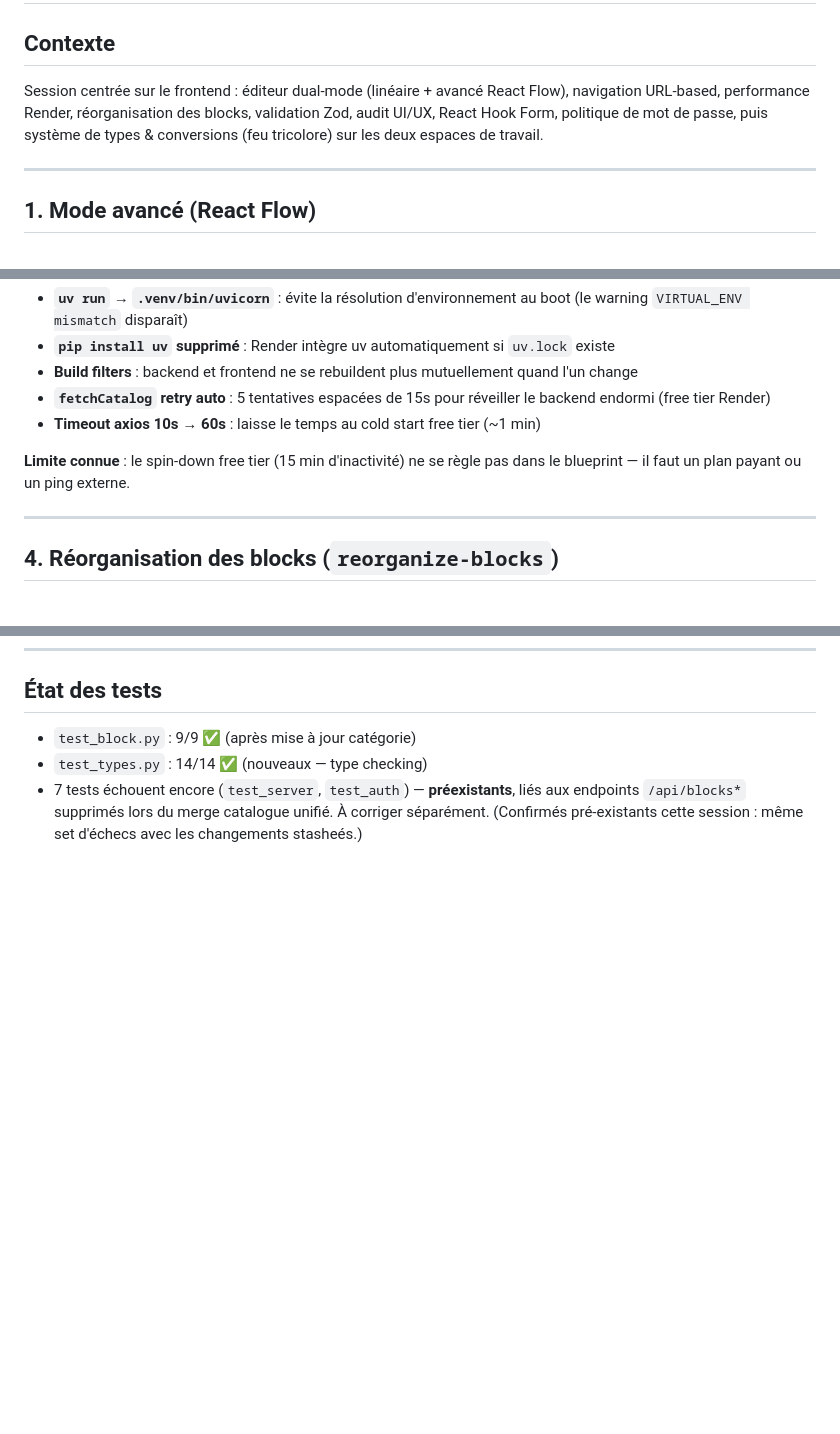
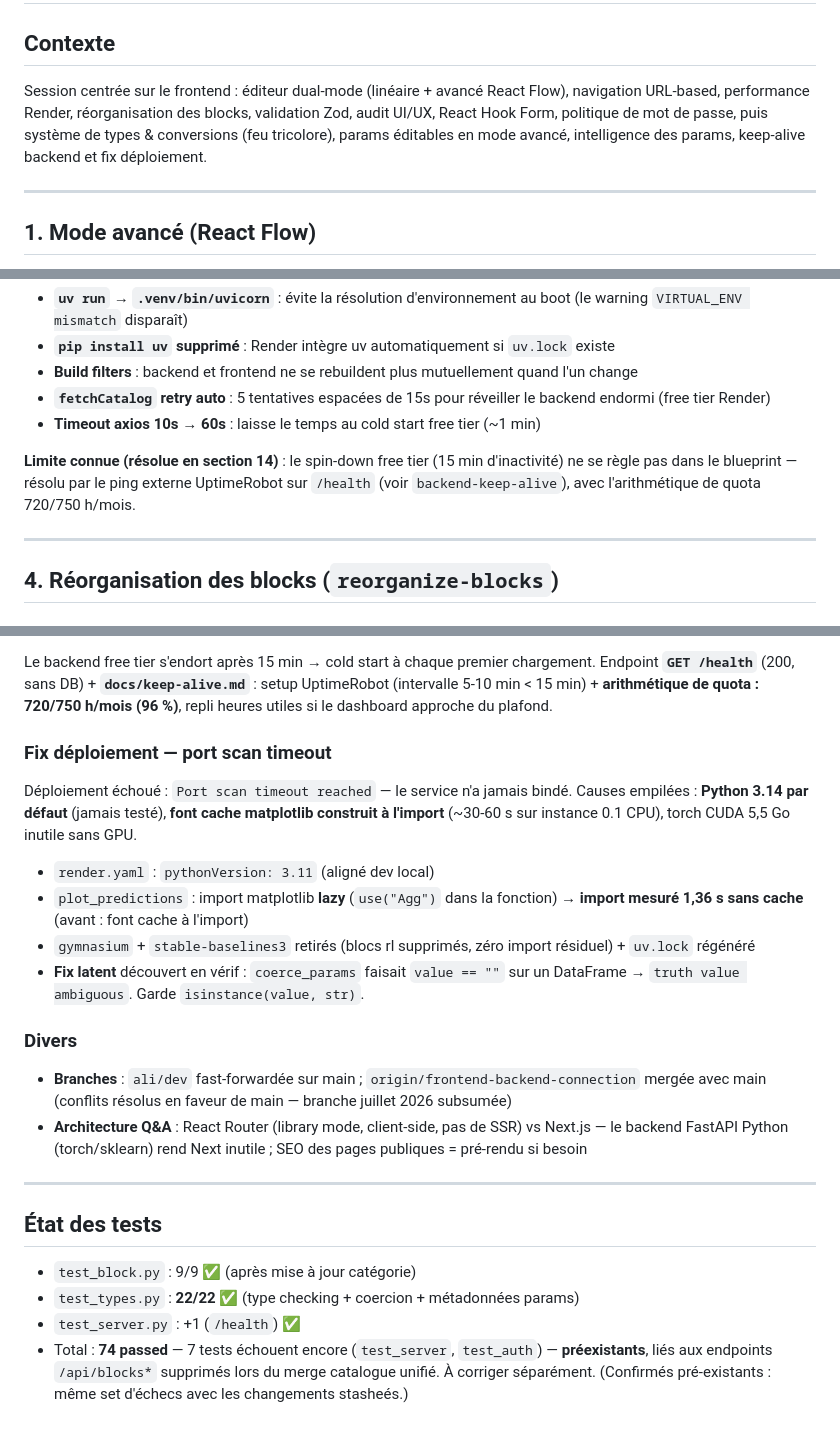
Before and after one commit to PoCInnovation/MLBlock, a Markdown page: docs/journal-2026-08-03.md, 3 parts joined by grey strips. GitHub-like rendering; blank space fills up the shorter version.

```diff
--- a/docs/journal-2026-08-03.md
+++ b/docs/journal-2026-08-03.md
@@ -2,7 +2,7 @@
 
 ## Contexte
 
-Session centrée sur le frontend : éditeur dual-mode (linéaire + avancé React Flow), navigation URL-based, performance Render, réorganisation des blocks, validation Zod, audit UI/UX, React Hook Form, politique de mot de passe, puis système de types & conversions (feu tricolore) sur les deux espaces de travail.
+Session centrée sur le frontend : éditeur dual-mode (linéaire + avancé React Flow), navigation URL-based, performance Render, réorganisation des blocks, validation Zod, audit UI/UX, React Hook Form, politique de mot de passe, puis système de types & conversions (feu tricolore), params éditables en mode avancé, intelligence des params, keep-alive backend et fix déploiement.
 
 ---
 
@@ -65,7 +65,7 @@ D'après la doc Render (via Context7) :
 - **`fetchCatalog` retry auto** : 5 tentatives espacées de 15s pour réveiller le backend endormi (free tier Render)
 - **Timeout axios 10s → 60s** : laisse le temps au cold start free tier (~1 min)
 
-**Limite connue** : le spin-down free tier (15 min d'inactivité) ne se règle pas dans le blueprint — il faut un plan payant ou un ping externe.
+**Limite connue (résolue en section 14)** : le spin-down free tier (15 min d'inactivité) ne se règle pas dans le blueprint — résolu par le ping externe UptimeRobot sur `/health` (voir `backend-keep-alive`), avec l'arithmétique de quota 720/750 h/mois.
 
 ---
 
@@ -247,5 +292,24 @@ connecter A.out → B.in
+Le backend free tier s'endort après 15 min → cold start à chaque premier chargement. Endpoint **`GET /health`** (200, sans DB) + **`docs/keep-alive.md`** : setup UptimeRobot (intervalle 5-10 min < 15 min) + **arithmétique de quota : 720/750 h/mois (96 %)**, repli heures utiles si le dashboard approche du plafond.
+
+### Fix déploiement — port scan timeout
+
+Déploiement échoué : `Port scan timeout reached` — le service n'a jamais bindé. Causes empilées : **Python 3.14 par défaut** (jamais testé), **font cache matplotlib construit à l'import** (~30-60 s sur instance 0.1 CPU), torch CUDA 5,5 Go inutile sans GPU.
+
+- `render.yaml` : `pythonVersion: 3.11` (aligné dev local)
+- `plot_predictions` : import matplotlib **lazy** (`use("Agg")` dans la fonction) → **import mesuré 1,36 s sans cache** (avant : font cache à l'import)
+- `gymnasium` + `stable-baselines3` retirés (blocs rl supprimés, zéro import résiduel) + `uv.lock` régénéré
+- **Fix latent** découvert en vérif : `coerce_params` faisait `value == ""` sur un DataFrame → `truth value ambiguous`. Garde `isinstance(value, str)`.
+
+### Divers
+
+- **Branches** : `ali/dev` fast-forwardée sur main ; `origin/frontend-backend-connection` mergée avec main (conflits résolus en faveur de main — branche juillet 2026 subsumée)
+- **Architecture Q&A** : React Router (library mode, client-side, pas de SSR) vs Next.js — le backend FastAPI Python (torch/sklearn) rend Next inutile ; SEO des pages publiques = pré-rendu si besoin
+
+---
+
 ## État des tests
 
 - `test_block.py` : 9/9 ✅ (après mise à jour catégorie)
-- `test_types.py` : 14/14 ✅ (nouveaux — type checking)
-- 7 tests échouent encore (`test_server`, `test_auth`) — **préexistants**, liés aux endpoints `/api/blocks*` supprimés lors du merge catalogue unifié. À corriger séparément. (Confirmés pré-existants cette session : même set d'échecs avec les changements stasheés.)
+- `test_types.py` : **22/22** ✅ (type checking + coercion + métadonnées params)
+- `test_server.py` : +1 (`/health`) ✅
+- Total : **74 passed** — 7 tests échouent encore (`test_server`, `test_auth`) — **préexistants**, liés aux endpoints `/api/blocks*` supprimés lors du merge catalogue unifié. À corriger séparément. (Confirmés pré-existants : même set d'échecs avec les changements stasheés.)
```
Also changed, not shown: other parts of docs/journal-2026-08-03.md (+45 -0 lines).
